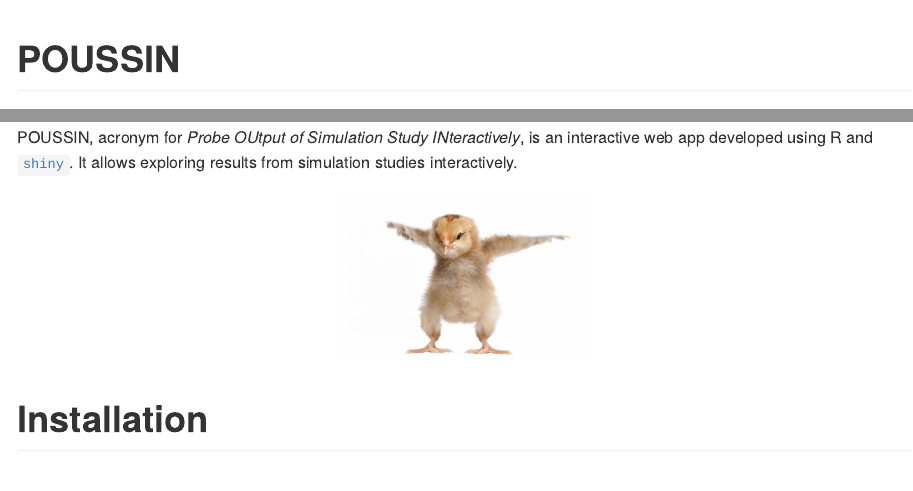
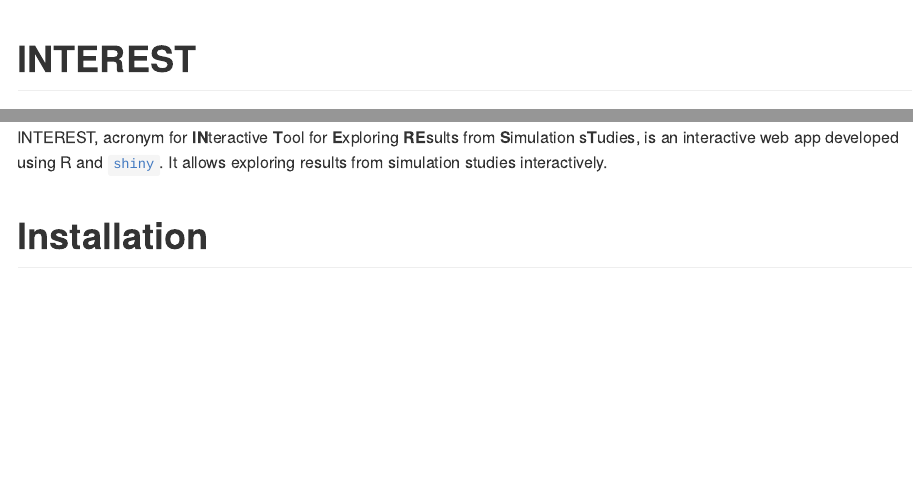
Before and after one commit to ellessenne/interest, an R Markdown document (README.rmd): the page in a window 1100 px wide, from its top, and a second part further down, joined at a grey line. The pictures show the output file README.md that the author committed with the source, drawn offline in the style of GitHub.

Commit message:
Rebranded again to INTEREST, a much better name

````diff
--- a/README.rmd
+++ b/README.rmd
@@ -1,5 +1,5 @@
 ---
-title: "POUSSIN"
+title: "INTEREST"
 author: "Alessandro Gasparini"
 date: "`r format(Sys.Date())`"
 output:
@@ -13,9 +13,7 @@
 knitr::opts_chunk$set(collapse = TRUE, comment = "##", fig.retina = 2, fig.path = "README_figs/")
 ```
 
-POUSSIN, acronym for _Probe OUtput of Simulation Study INteractively_, is an interactive web app developed using R and [`shiny`](https://shiny.rstudio.com/). It allows exploring results from simulation studies interactively.
-
-<img src="README_figs/poussin.jpg" width="250" style="display: block; margin: auto;" />
+INTEREST, acronym for **IN**teractive **T**ool for **E**xploring **RE**sults from **S**imulation s**T**udies, is an interactive web app developed using R and [`shiny`](https://shiny.rstudio.com/). It allows exploring results from simulation studies interactively.
 
 # Installation
 
````
Also changed, not shown: application/ui.R (+1 -1 lines), README.md, README_figs/poussin.jpg (deleted), README.rmd (2 more changed lines), 3 other files.
